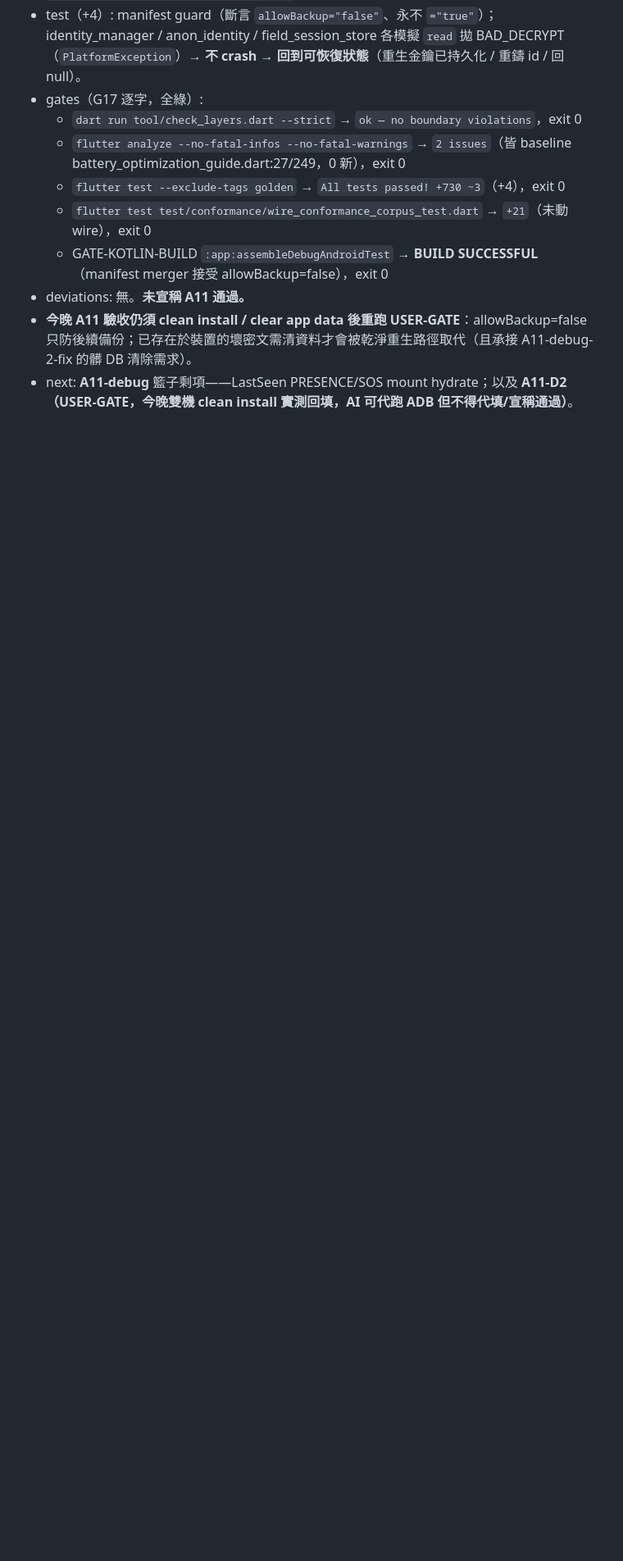
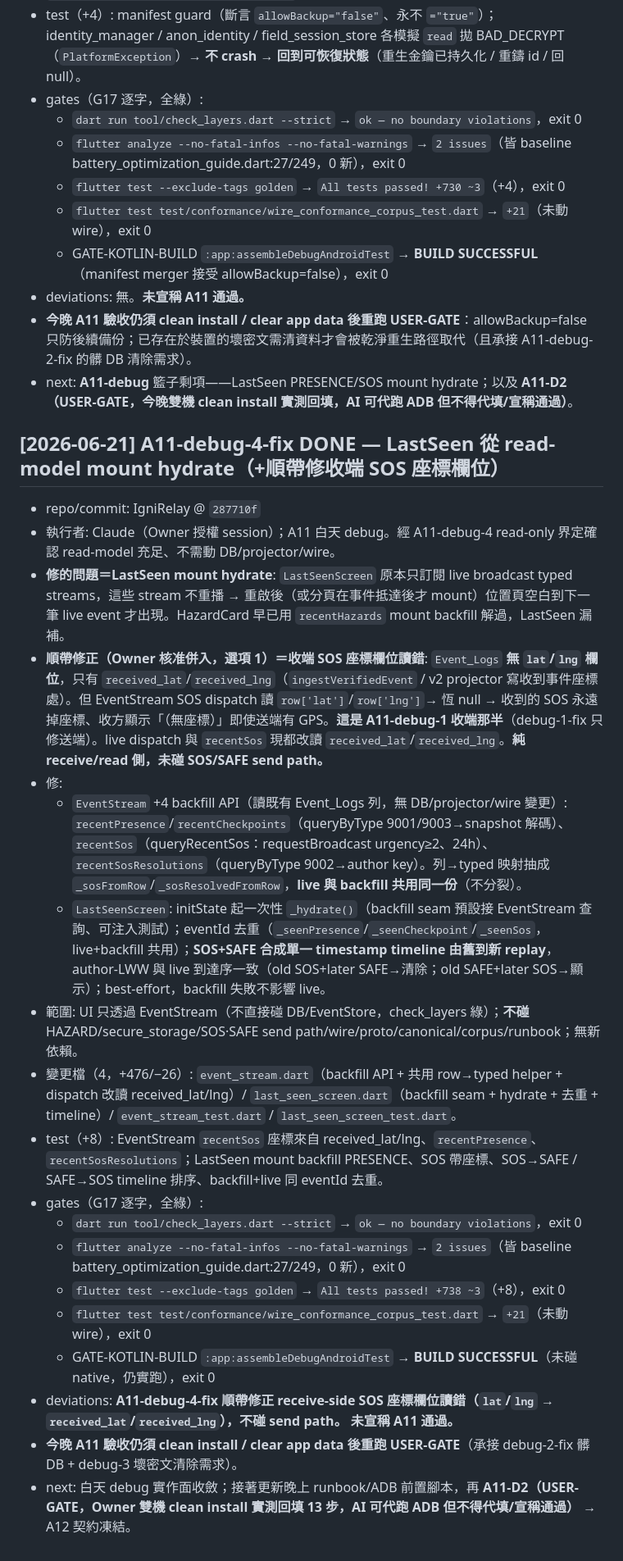
Before and after one commit to nj1i6t6/IgniRelay-new, a Markdown page: STATUS.md, the part around the change. Shown at 82% size. GitHub-like rendering; blank space fills up the shorter version.

Commit message:
docs: STATUS entry — A11-debug-4-fix DONE @ 287710f
Co-Authored-By: Claude Opus 4.8 <noreply@anthropic.com>

```diff
--- a/STATUS.md
+++ b/STATUS.md
@@ -1619,3 +1619,25 @@ Owner 明示授權修訂 MASTER_EXECUTION_PLAN（G11 例外）：打開 App 後
 - deviations: 無。**未宣稱 A11 通過。**
 - **今晚 A11 驗收仍須 clean install / clear app data 後重跑 USER-GATE**：allowBackup=false 只防後續備份；已存在於裝置的壞密文需清資料才會被乾淨重生路徑取代（且承接 A11-debug-2-fix 的髒 DB 清除需求）。
 - next: **A11-debug** 籃子剩項——LastSeen PRESENCE/SOS mount hydrate；以及 **A11-D2（USER-GATE，今晚雙機 clean install 實測回填，AI 可代跑 ADB 但不得代填/宣稱通過）**。
+
+## [2026-06-21] A11-debug-4-fix DONE — LastSeen 從 read-model mount hydrate（+順帶修收端 SOS 座標欄位）
+
+- repo/commit: IgniRelay @ `287710f`
+- 執行者: Claude（Owner 授權 session）；A11 白天 debug。經 A11-debug-4 read-only 界定確認 read-model 充足、不需動 DB/projector/wire。
+- **修的問題＝LastSeen mount hydrate**: `LastSeenScreen` 原本只訂閱 live broadcast typed streams，這些 stream 不重播 → 重啟後（或分頁在事件抵達後才 mount）位置頁空白到下一筆 live event 才出現。HazardCard 早已用 `recentHazards` mount backfill 解過，LastSeen 漏補。
+- **順帶修正（Owner 核准併入，選項 1）＝收端 SOS 座標欄位讀錯**: `Event_Logs` **無 `lat`/`lng` 欄位**，只有 `received_lat`/`received_lng`（`ingestVerifiedEvent` / v2 projector 寫收到事件座標處）。但 EventStream SOS dispatch 讀 `row['lat']`/`row['lng']`→ 恆 null → 收到的 SOS 永遠掉座標、收方顯示「（無座標）」即使送端有 GPS。**這是 A11-debug-1 收端那半**（debug-1-fix 只修送端）。live dispatch 與 `recentSos` 現都改讀 `received_lat`/`received_lng`。**純 receive/read 側，未碰 SOS/SAFE send path。**
+- 修:
+  - `EventStream` +4 backfill API（讀既有 Event_Logs 列，無 DB/projector/wire 變更）: `recentPresence`/`recentCheckpoints`（queryByType 9001/9003→snapshot 解碼）、`recentSos`（queryRecentSos：requestBroadcast urgency≥2、24h）、`recentSosResolutions`（queryByType 9002→author key）。列→typed 映射抽成 `_sosFromRow`/`_sosResolvedFromRow`，**live 與 backfill 共用同一份**（不分裂）。
+  - `LastSeenScreen`: initState 起一次性 `_hydrate()`（backfill seam 預設接 EventStream 查詢、可注入測試）；eventId 去重（`_seenPresence`/`_seenCheckpoint`/`_seenSos`，live+backfill 共用）；**SOS+SAFE 合成單一 timestamp timeline 由舊到新 replay**，author-LWW 與 live 到達序一致（old SOS+later SAFE→清除；old SAFE+later SOS→顯示）；best-effort，backfill 失敗不影響 live。
+- 範圍: UI 只透過 EventStream（不直接碰 DB/EventStore，check_layers 綠）；**不碰** HAZARD/secure_storage/SOS·SAFE send path/wire/proto/canonical/corpus/runbook；無新依賴。
+- 變更檔（4，+476/−26）: `event_stream.dart`（backfill API + 共用 row→typed helper + dispatch 改讀 received_lat/lng）/ `last_seen_screen.dart`（backfill seam + hydrate + 去重 + timeline）/ `event_stream_test.dart` / `last_seen_screen_test.dart`。
+- test（+8）: EventStream `recentSos` 座標來自 received_lat/lng、`recentPresence`、`recentSosResolutions`；LastSeen mount backfill PRESENCE、SOS 帶座標、SOS→SAFE / SAFE→SOS timeline 排序、backfill+live 同 eventId 去重。
+- gates（G17 逐字，全綠）:
+  - `dart run tool/check_layers.dart --strict` → `ok — no boundary violations`，exit 0
+  - `flutter analyze --no-fatal-infos --no-fatal-warnings` → `2 issues`（皆 baseline battery_optimization_guide.dart:27/249，0 新），exit 0
+  - `flutter test --exclude-tags golden` → `All tests passed! +738 ~3`（+8），exit 0
+  - `flutter test test/conformance/wire_conformance_corpus_test.dart` → `+21`（未動 wire），exit 0
+  - GATE-KOTLIN-BUILD `:app:assembleDebugAndroidTest` → **BUILD SUCCESSFUL**（未碰 native，仍實跑），exit 0
+- deviations: **A11-debug-4-fix 順帶修正 receive-side SOS 座標欄位讀錯（`lat`/`lng` → `received_lat`/`received_lng`），不碰 send path。** **未宣稱 A11 通過。**
+- **今晚 A11 驗收仍須 clean install / clear app data 後重跑 USER-GATE**（承接 debug-2-fix 髒 DB + debug-3 壞密文清除需求）。
+- next: 白天 debug 實作面收斂；接著更新晚上 runbook/ADB 前置腳本，再 **A11-D2（USER-GATE，Owner 雙機 clean install 實測回填 13 步，AI 可代跑 ADB 但不得代填/宣稱通過）** → A12 契約凍結。
```
